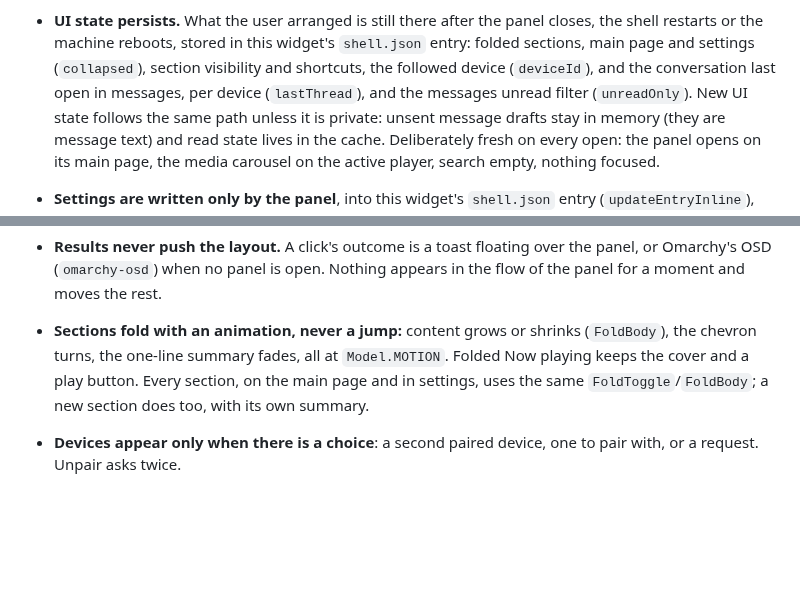
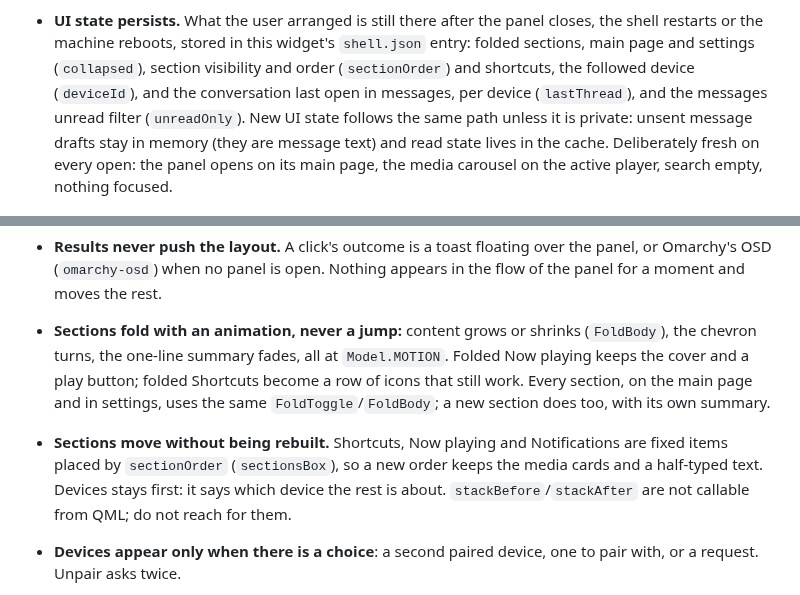
Before and after one commit to sceny/omarchy-devices, a Markdown page: AGENTS.md, 2 parts joined by grey strips. Drawn GitHub-style; blank space fills up the shorter version.

```diff
--- a/AGENTS.md
+++ b/AGENTS.md
@@ -92,7 +92,7 @@ Each rule records a fault that was hit or a decision the owner made.
 - **UI state persists.** What the user arranged is still there after the
   panel closes, the shell restarts or the machine reboots, stored in this
   widget's `shell.json` entry: folded sections, main page and settings (`collapsed`), section
-  visibility and shortcuts, the followed device (`deviceId`), and the
+  visibility and order (`sectionOrder`) and shortcuts, the followed device (`deviceId`), and the
   conversation last open in messages, per device (`lastThread`), and the
   messages unread filter (`unreadOnly`). New UI
   state follows the same path unless it is private: unsent message drafts
@@ -111,9 +111,15 @@ Each rule records a fault that was hit or a decision the owner made.
   Nothing appears in the flow of the panel for a moment and moves the rest.
 - **Sections fold with an animation, never a jump:** content grows or
   shrinks (`FoldBody`), the chevron turns, the one-line summary fades, all
-  at `Model.MOTION`. Folded Now playing keeps the cover and a play button.
+  at `Model.MOTION`. Folded Now playing keeps the cover and a play button;
+  folded Shortcuts become a row of icons that still work.
   Every section, on the main page and in settings, uses the same
   `FoldToggle`/`FoldBody`; a new section does too, with its own summary.
+- **Sections move without being rebuilt.** Shortcuts, Now playing and
+  Notifications are fixed items placed by `sectionOrder` (`sectionsBox`), so
+  a new order keeps the media cards and a half-typed text. Devices stays
+  first: it says which device the rest is about. `stackBefore`/`stackAfter`
+  are not callable from QML; do not reach for them.
 - **Devices appear only when there is a choice**: a second paired device,
   one to pair with, or a request. Unpair asks twice.
 - **Playback notifications are not notifications here**: from an app with a
```
Also changed, not shown: CHANGELOG.md (+4 -0 lines), README.md (+6 -5 lines), docs/settings.png, 5 other files.
